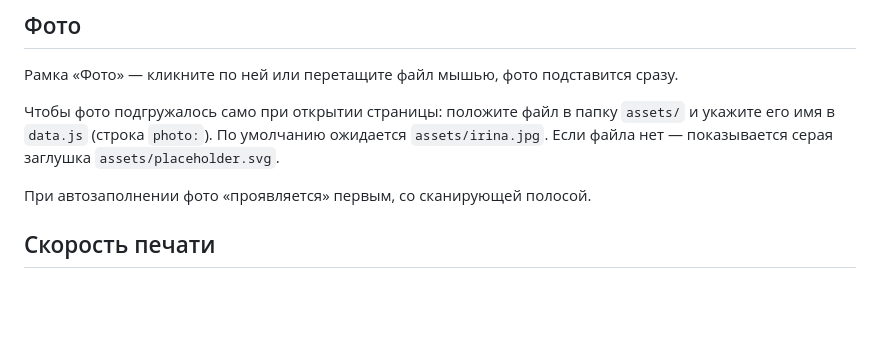
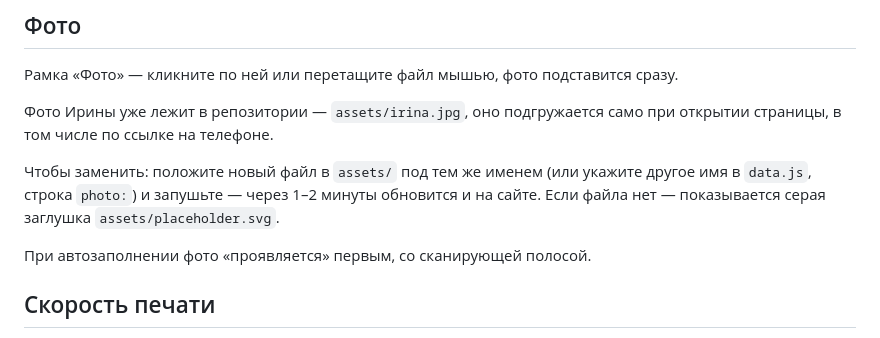
Before and after one commit to oxidizer05/irina-dossier-form, a Markdown page: README.md, the part around the change. Drawn GitHub-style; blank space fills up the shorter version.

Commit message:
README: фото Ирины на месте, как заменить
Co-Authored-By: Claude Opus 5 <noreply@anthropic.com>

```diff
--- a/README.md
+++ b/README.md
@@ -57,10 +57,12 @@
 
 Рамка «Фото» — кликните по ней или перетащите файл мышью, фото подставится сразу.
 
-Чтобы фото подгружалось само при открытии страницы:
-положите файл в папку `assets/` и укажите его имя в `data.js` (строка `photo:`).
-По умолчанию ожидается `assets/irina.jpg`. Если файла нет — показывается серая
-заглушка `assets/placeholder.svg`.
+Фото Ирины уже лежит в репозитории — `assets/irina.jpg`, оно подгружается само
+при открытии страницы, в том числе по ссылке на телефоне.
+
+Чтобы заменить: положите новый файл в `assets/` под тем же именем (или укажите
+другое имя в `data.js`, строка `photo:`) и запушьте — через 1–2 минуты обновится
+и на сайте. Если файла нет — показывается серая заглушка `assets/placeholder.svg`.
 
 При автозаполнении фото «проявляется» первым, со сканирующей полосой.
 
```
